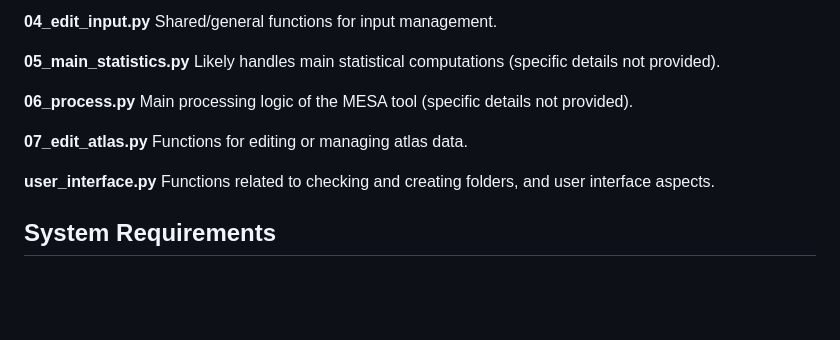
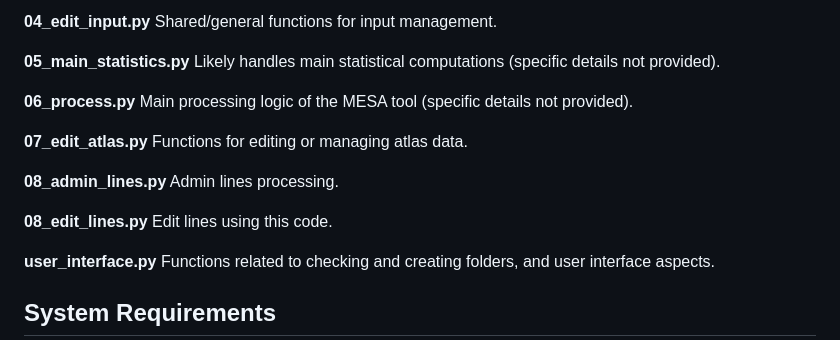
Before and after one commit to ragnvald/mesa, a Markdown page: README.md, the part around the change. Rendered like a GitHub page; blank space fills up the shorter version.

```diff
--- a/README.md
+++ b/README.md
@@ -37,6 +37,12 @@ Main processing logic of the MESA tool (specific details not provided).
 **07_edit_atlas.py**
 Functions for editing or managing atlas data.
 
+**08_admin_lines.py**
+Admin lines processing.
+
+**08_edit_lines.py**
+Edit lines using this code.
+
 **user_interface.py**
 Functions related to checking and creating folders, and user interface aspects.
 
```
